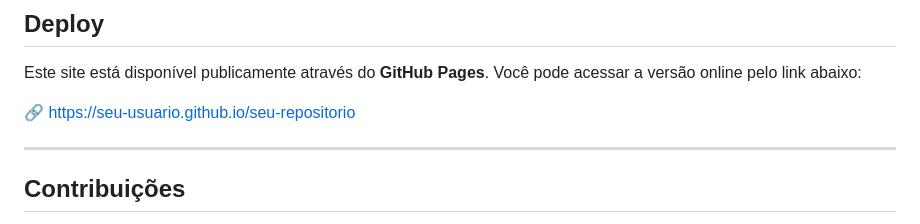
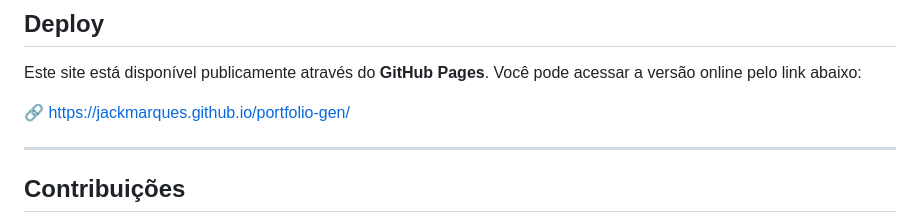
Before and after one commit to jackmarques/portfolio-gen, a Markdown page: README.md, the part around the change. Drawn GitHub-style.

```diff
--- a/README.md
+++ b/README.md
@@ -105,7 +105,7 @@ O site será aberto no navegador e todas as alterações poderão ser visualizad
 
 Este site está disponível publicamente através do **GitHub Pages**. Você pode acessar a versão online pelo link abaixo:
 
-🔗 https://seu-usuario.github.io/seu-repositorio
+🔗 https://jackmarques.github.io/portfolio-gen/
 
 ------
 
```
